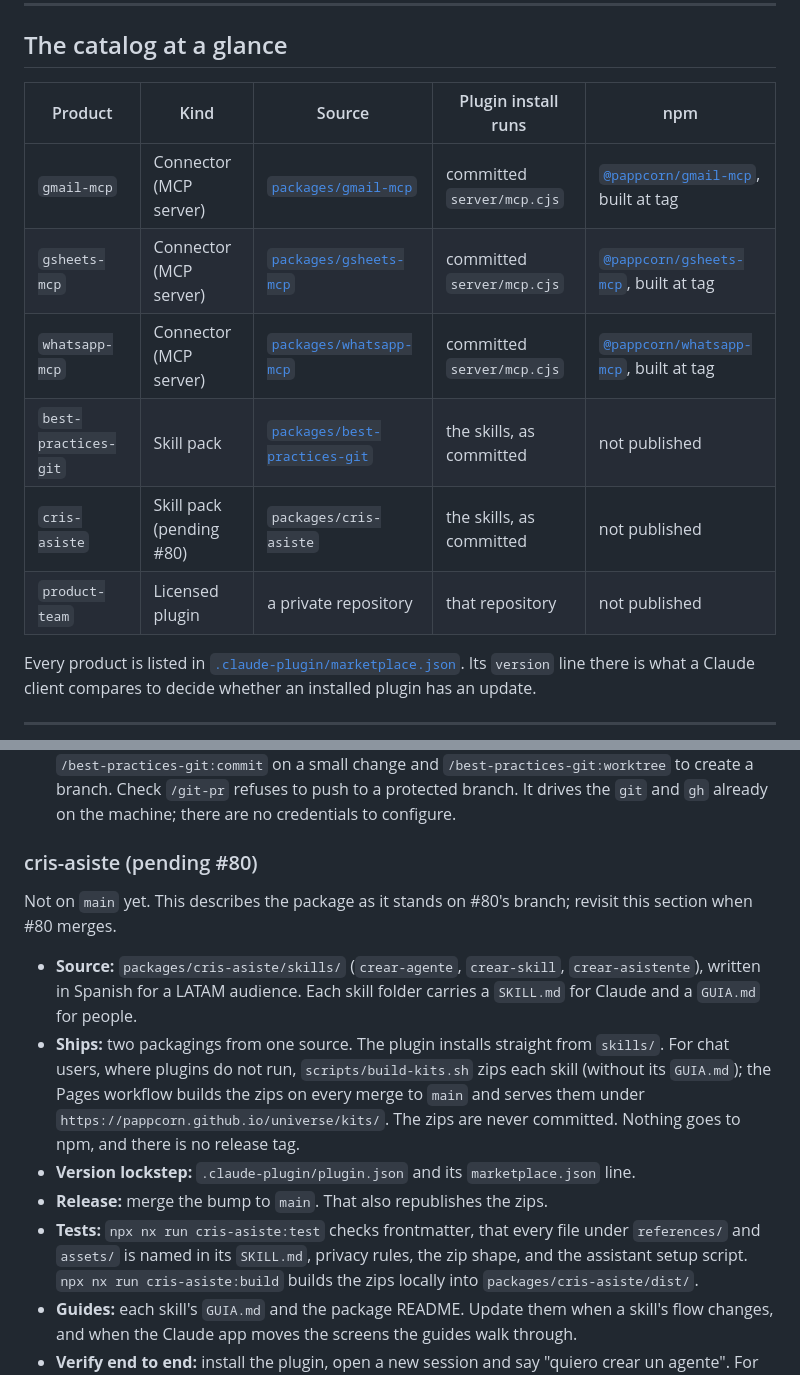
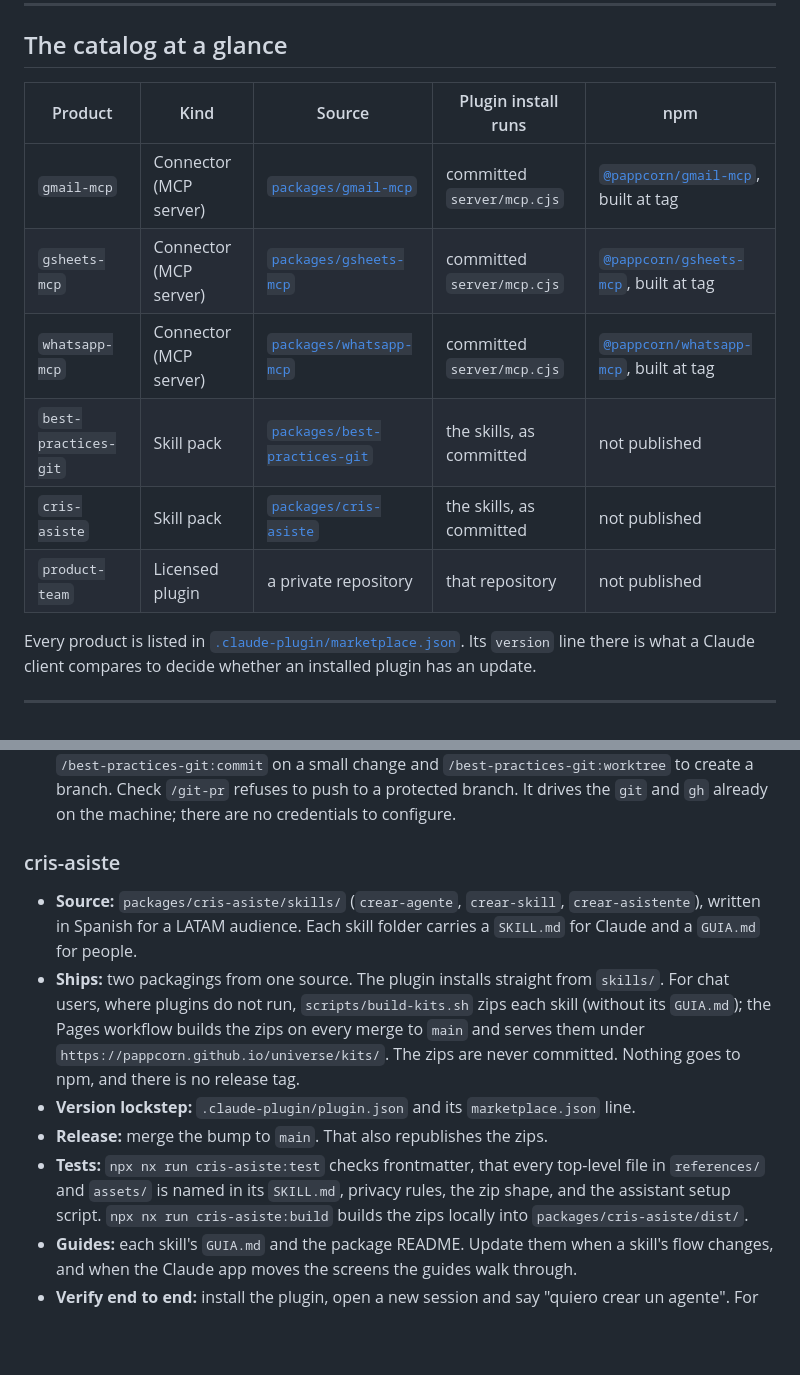
Before and after one commit to pappcorn/universe, a Markdown page: docs/maintaining.md, 2 parts joined by grey strips. GitHub-like rendering; blank space fills up the shorter version.

Commit message:
docs(maintaining): describe cris-asiste as shipped, not pending
The maintainer's guide was written while this branch was open. Drop the
"pending" markers now that it lands with it, and say the mention test covers
top-level files only, which is what it checks.

Co-Authored-By: Claude Opus 5.5 <noreply@anthropic.com>

```diff
--- a/docs/maintaining.md
+++ b/docs/maintaining.md
@@ -13,14 +13,14 @@ below exists to keep what is committed equal to what we think we shipped.
 
 ## The catalog at a glance
 
-| Product              | Kind                     | Source                                                          | Plugin install runs        | npm                                                    |
-| -------------------- | ------------------------ | --------------------------------------------------------------- | -------------------------- | ------------------------------------------------------ |
-| `gmail-mcp`          | Connector (MCP server)   | [`packages/gmail-mcp`](../packages/gmail-mcp)                   | committed `server/mcp.cjs` | [`@pappcorn/gmail-mcp`][npm-gmail], built at tag       |
-| `gsheets-mcp`        | Connector (MCP server)   | [`packages/gsheets-mcp`](../packages/gsheets-mcp)               | committed `server/mcp.cjs` | [`@pappcorn/gsheets-mcp`][npm-gsheets], built at tag   |
-| `whatsapp-mcp`       | Connector (MCP server)   | [`packages/whatsapp-mcp`](../packages/whatsapp-mcp)             | committed `server/mcp.cjs` | [`@pappcorn/whatsapp-mcp`][npm-whatsapp], built at tag |
-| `best-practices-git` | Skill pack               | [`packages/best-practices-git`](../packages/best-practices-git) | the skills, as committed   | not published                                          |
-| `cris-asiste`        | Skill pack (pending #80) | `packages/cris-asiste`                                          | the skills, as committed   | not published                                          |
-| `product-team`       | Licensed plugin          | a private repository                                            | that repository            | not published                                          |
+| Product              | Kind                   | Source                                                          | Plugin install runs        | npm                                                    |
+| -------------------- | ---------------------- | --------------------------------------------------------------- | -------------------------- | ------------------------------------------------------ |
+| `gmail-mcp`          | Connector (MCP server) | [`packages/gmail-mcp`](../packages/gmail-mcp)                   | committed `server/mcp.cjs` | [`@pappcorn/gmail-mcp`][npm-gmail], built at tag       |
+| `gsheets-mcp`        | Connector (MCP server) | [`packages/gsheets-mcp`](../packages/gsheets-mcp)               | committed `server/mcp.cjs` | [`@pappcorn/gsheets-mcp`][npm-gsheets], built at tag   |
+| `whatsapp-mcp`       | Connector (MCP server) | [`packages/whatsapp-mcp`](../packages/whatsapp-mcp)             | committed `server/mcp.cjs` | [`@pappcorn/whatsapp-mcp`][npm-whatsapp], built at tag |
+| `best-practices-git` | Skill pack             | [`packages/best-practices-git`](../packages/best-practices-git) | the skills, as committed   | not published                                          |
+| `cris-asiste`        | Skill pack             | [`packages/cris-asiste`](../packages/cris-asiste)               | the skills, as committed   | not published                                          |
+| `product-team`       | Licensed plugin        | a private repository                                            | that repository            | not published                                          |
 
 [npm-gmail]: https://www.npmjs.com/package/@pappcorn/gmail-mcp
 [npm-gsheets]: https://www.npmjs.com/package/@pappcorn/gsheets-mcp
@@ -286,10 +286,7 @@ CODEOWNERS would request one anyway.
   push to a protected branch. It drives the `git` and `gh` already on the
   machine; there are no credentials to configure.
 
-### cris-asiste (pending #80)
-
-Not on `main` yet. This describes the package as it stands on #80's branch;
-revisit this section when #80 merges.
+### cris-asiste
 
 - **Source:** `packages/cris-asiste/skills/` (`crear-agente`, `crear-skill`,
   `crear-asistente`), written in Spanish for a LATAM audience. Each skill
@@ -303,8 +300,8 @@ revisit this section when #80 merges.
 - **Version lockstep:** `.claude-plugin/plugin.json` and its
   `marketplace.json` line.
 - **Release:** merge the bump to `main`. That also republishes the zips.
-- **Tests:** `npx nx run cris-asiste:test` checks frontmatter, that every file
-  under `references/` and `assets/` is named in its `SKILL.md`, privacy rules,
+- **Tests:** `npx nx run cris-asiste:test` checks frontmatter, that every
+  top-level file in `references/` and `assets/` is named in its `SKILL.md`, privacy rules,
   the zip shape, and the assistant setup script. `npx nx run cris-asiste:build`
   builds the zips locally into `packages/cris-asiste/dist/`.
 - **Guides:** each skill's `GUIA.md` and the package README. Update them when a
```
